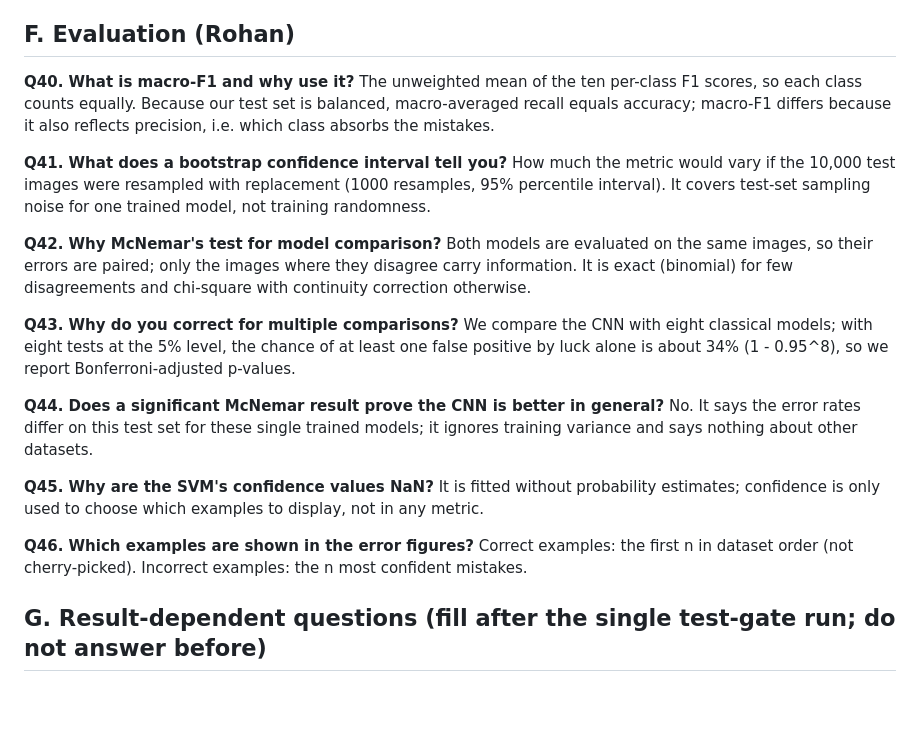
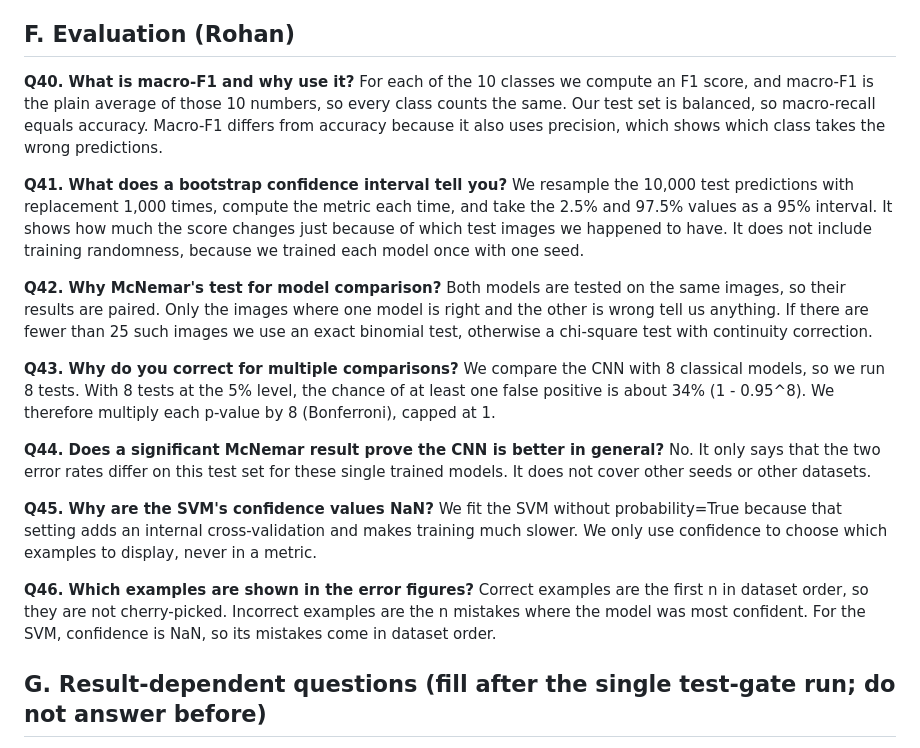
Before and after one commit to manas-2212/fashion-tagging, a Markdown page: docs/viva_qa.md, the part around the change. Drawn GitHub-style; blank space fills up the shorter version.

Commit message:
Rohan: rewrite viva QA section F in own words

```diff
--- a/docs/viva_qa.md
+++ b/docs/viva_qa.md
@@ -134,25 +134,25 @@ The CNN's learning rate, batch size, dropout and architecture were not tuned, wh
 ## F. Evaluation (Rohan)
 
 **Q40. What is macro-F1 and why use it?**
-The unweighted mean of the ten per-class F1 scores, so each class counts equally. Because our test set is balanced, macro-averaged recall equals accuracy; macro-F1 differs because it also reflects precision, i.e. which class absorbs the mistakes.
+For each of the 10 classes we compute an F1 score, and macro-F1 is the plain average of those 10 numbers, so every class counts the same. Our test set is balanced, so macro-recall equals accuracy. Macro-F1 differs from accuracy because it also uses precision, which shows which class takes the wrong predictions.
 
 **Q41. What does a bootstrap confidence interval tell you?**
-How much the metric would vary if the 10,000 test images were resampled with replacement (1000 resamples, 95% percentile interval). It covers test-set sampling noise for one trained model, not training randomness.
+We resample the 10,000 test predictions with replacement 1,000 times, compute the metric each time, and take the 2.5% and 97.5% values as a 95% interval. It shows how much the score changes just because of which test images we happened to have. It does not include training randomness, because we trained each model once with one seed.
 
 **Q42. Why McNemar's test for model comparison?**
-Both models are evaluated on the same images, so their errors are paired; only the images where they disagree carry information. It is exact (binomial) for few disagreements and chi-square with continuity correction otherwise.
+Both models are tested on the same images, so their results are paired. Only the images where one model is right and the other is wrong tell us anything. If there are fewer than 25 such images we use an exact binomial test, otherwise a chi-square test with continuity correction.
 
 **Q43. Why do you correct for multiple comparisons?**
-We compare the CNN with eight classical models; with eight tests at the 5% level, the chance of at least one false positive by luck alone is about 34% (1 - 0.95^8), so we report Bonferroni-adjusted p-values.
+We compare the CNN with 8 classical models, so we run 8 tests. With 8 tests at the 5% level, the chance of at least one false positive is about 34% (1 - 0.95^8). We therefore multiply each p-value by 8 (Bonferroni), capped at 1.
 
 **Q44. Does a significant McNemar result prove the CNN is better in general?**
-No. It says the error rates differ on this test set for these single trained models; it ignores training variance and says nothing about other datasets.
+No. It only says that the two error rates differ on this test set for these single trained models. It does not cover other seeds or other datasets.
 
 **Q45. Why are the SVM's confidence values NaN?**
-It is fitted without probability estimates; confidence is only used to choose which examples to display, not in any metric.
+We fit the SVM without probability=True because that setting adds an internal cross-validation and makes training much slower. We only use confidence to choose which examples to display, never in a metric.
 
 **Q46. Which examples are shown in the error figures?**
-Correct examples: the first n in dataset order (not cherry-picked). Incorrect examples: the n most confident mistakes.
+Correct examples are the first n in dataset order, so they are not cherry-picked. Incorrect examples are the n mistakes where the model was most confident. For the SVM, confidence is NaN, so its mistakes come in dataset order.
 
 ## G. Result-dependent questions (fill after the single test-gate run; do not answer before)
 
```
